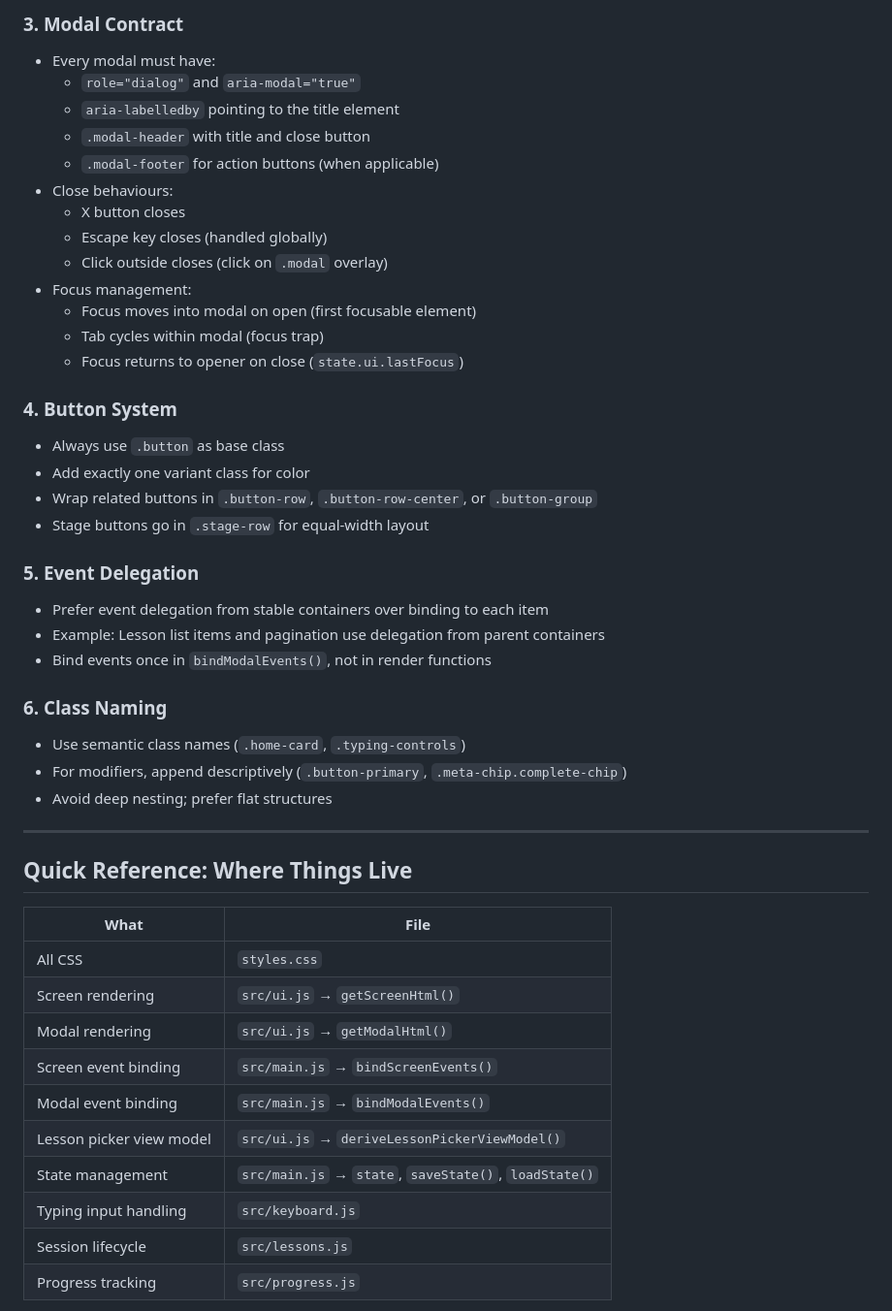
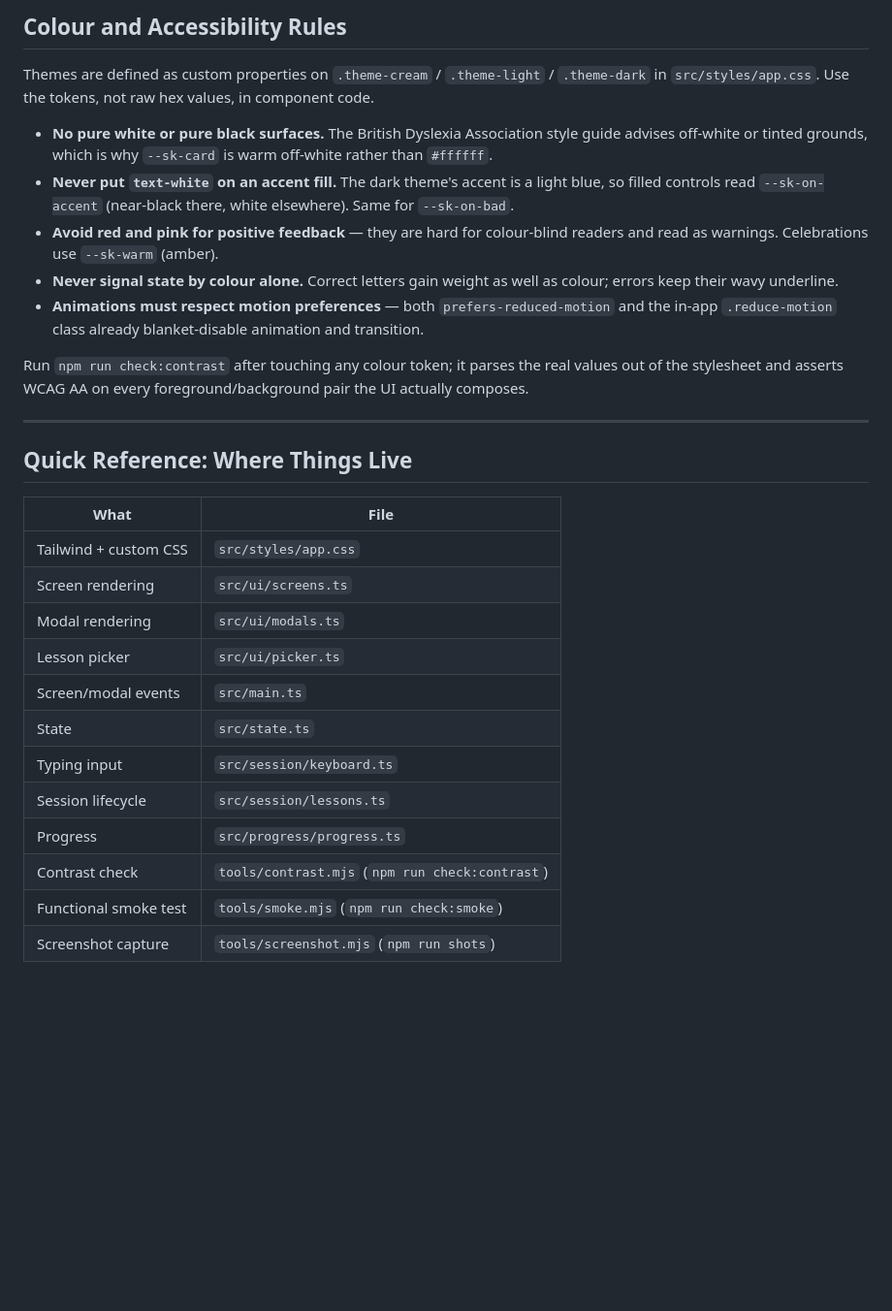
Before and after one commit to LightningPhil/StoryKeys, a Markdown page: UI-INVENTORY.md, the part around one of its changes. Shown at 97% size. Rendered like a GitHub page; blank space fills up the shorter version.

```diff
--- a/UI-INVENTORY.md
+++ b/UI-INVENTORY.md
@@ -127,34 +76,22 @@ The CSS lives in `styles.css` at the repository root, organised into these secti
 
-### 3. Modal Contract
-- Every modal must have:
-  - `role="dialog"` and `aria-modal="true"`
-  - `aria-labelledby` pointing to the title element
-  - `.modal-header` with title and close button
-  - `.modal-footer` for action buttons (when applicable)
-- Close behaviours:
-  - X button closes
-  - Escape key closes (handled globally)
-  - Click outside closes (click on `.modal` overlay)
-- Focus management:
-  - Focus moves into modal on open (first focusable element)
-  - Tab cycles within modal (focus trap)
-  - Focus returns to opener on close (`state.ui.lastFocus`)
+## Colour and Accessibility Rules
 
-### 4. Button System
-- Always use `.button` as base class
-- Add exactly one variant class for color
-- Wrap related buttons in `.button-row`, `.button-row-center`, or `.button-group`
-- Stage buttons go in `.stage-row` for equal-width layout
+Themes are defined as custom properties on `.theme-cream` / `.theme-light` / `.theme-dark` in
+`src/styles/app.css`. Use the tokens, not raw hex values, in component code.
 
-### 5. Event Delegation
-- Prefer event delegation from stable containers over binding to each item
-- Example: Lesson list items and pagination use delegation from parent containers
-- Bind events once in `bindModalEvents()`, not in render functions
+- **No pure white or pure black surfaces.** The British Dyslexia Association style guide advises off-white
+  or tinted grounds, which is why `--sk-card` is warm off-white rather than `#ffffff`.
+- **Never put `text-white` on an accent fill.** The dark theme's accent is a light blue, so filled controls
+  read `--sk-on-accent` (near-black there, white elsewhere). Same for `--sk-on-bad`.
+- **Avoid red and pink for positive feedback** — they are hard for colour-blind readers and read as
+  warnings. Celebrations use `--sk-warm` (amber).
+- **Never signal state by colour alone.** Correct letters gain weight as well as colour; errors keep their
+  wavy underline.
+- **Animations must respect motion preferences** — both `prefers-reduced-motion` and the in-app
+  `.reduce-motion` class already blanket-disable animation and transition.
 
-### 6. Class Naming
-- Use semantic class names (`.home-card`, `.typing-controls`)
-- For modifiers, append descriptively (`.button-primary`, `.meta-chip.complete-chip`)
-- Avoid deep nesting; prefer flat structures
+Run `npm run check:contrast` after touching any colour token; it parses the real values out of the
+stylesheet and asserts WCAG AA on every foreground/background pair the UI actually composes.
 
 ---
 
@@ -162,14 +99,16 @@ The CSS lives in `styles.css` at the repository root, organised into these secti
 
 | What | File |
 |------|------|
-| All CSS | `styles.css` |
-| Screen rendering | `src/ui.js` → `getScreenHtml()` |
-| Modal rendering | `src/ui.js` → `getModalHtml()` |
-| Screen event binding | `src/main.js` → `bindScreenEvents()` |
-| Modal event binding | `src/main.js` → `bindModalEvents()` |
-| Lesson picker view model | `src/ui.js` → `deriveLessonPickerViewModel()` |
-| State management | `src/main.js` → `state`, `saveState()`, `loadState()` |
-| Typing input handling | `src/keyboard.js` |
-| Session lifecycle | `src/lessons.js` |
-| Progress tracking | `src/progress.js` |
+| Tailwind + custom CSS | `src/styles/app.css` |
+| Screen rendering | `src/ui/screens.ts` |
+| Modal rendering | `src/ui/modals.ts` |
+| Lesson picker | `src/ui/picker.ts` |
+| Screen/modal events | `src/main.ts` |
+| State | `src/state.ts` |
+| Typing input | `src/session/keyboard.ts` |
+| Session lifecycle | `src/session/lessons.ts` |
+| Progress | `src/progress/progress.ts` |
+| Contrast check | `tools/contrast.mjs` (`npm run check:contrast`) |
+| Functional smoke test | `tools/smoke.mjs` (`npm run check:smoke`) |
+| Screenshot capture | `tools/screenshot.mjs` (`npm run shots`) |
 
```
Also changed, not shown: other parts of UI-INVENTORY.md (+33 -99 lines), README.md (+51 -35 lines).
